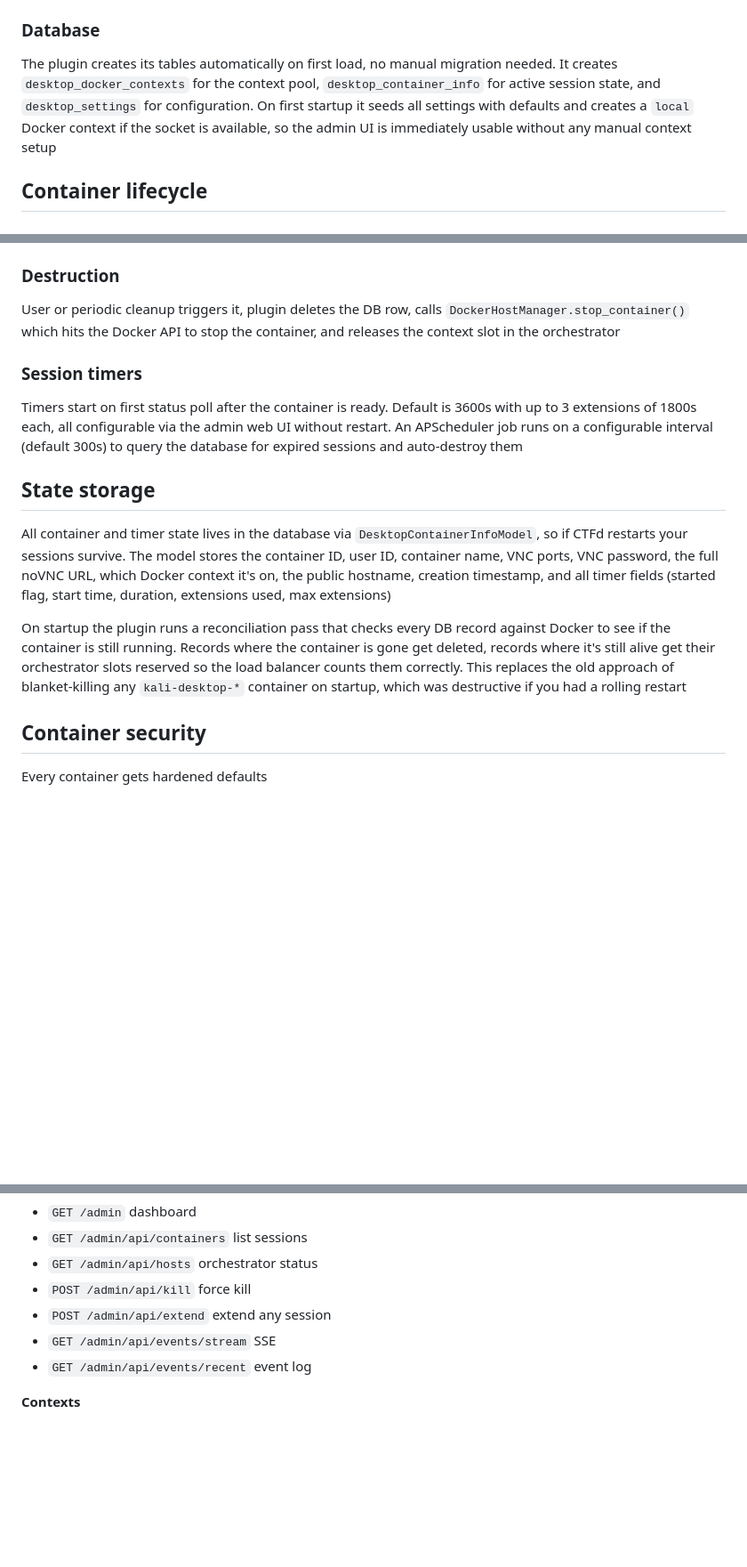
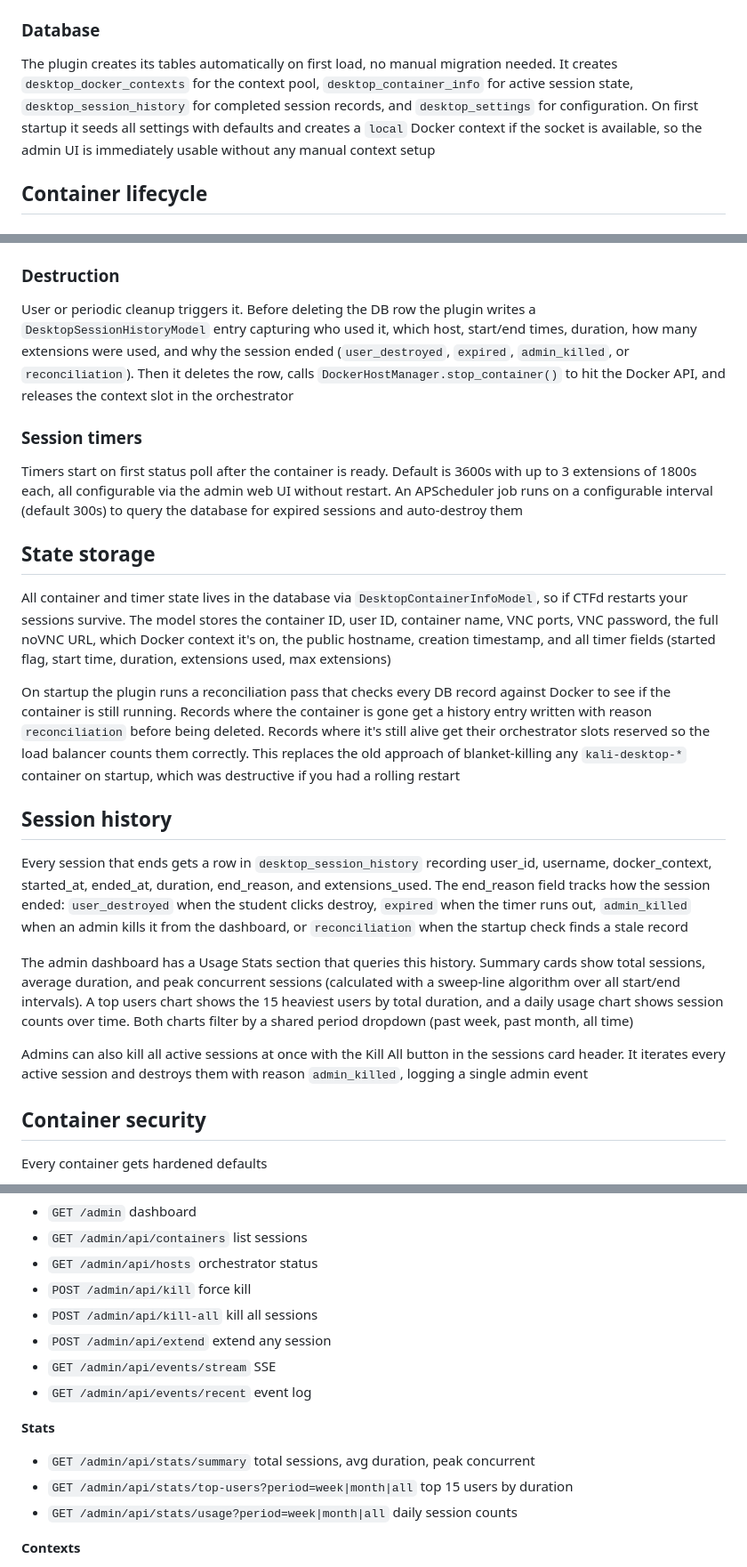
Before and after one commit to 0xfbad/ctfd-remote-desktop-plugin, a Markdown page: README.md, 3 parts joined by grey strips. Shown at 89% size. Rendered like a GitHub page; blank space fills up the shorter version.

Commit message:
document session history, usage stats, and kill-all

```diff
--- a/README.md
+++ b/README.md
@@ -61,7 +61,7 @@ The image needs to expose VNC on port 5900 and noVNC on port 6080, accept `CTFD_
 
 ### Database
 
-The plugin creates its tables automatically on first load, no manual migration needed. It creates `desktop_docker_contexts` for the context pool, `desktop_container_info` for active session state, and `desktop_settings` for configuration. On first startup it seeds all settings with defaults and creates a `local` Docker context if the socket is available, so the admin UI is immediately usable without any manual context setup
+The plugin creates its tables automatically on first load, no manual migration needed. It creates `desktop_docker_contexts` for the context pool, `desktop_container_info` for active session state, `desktop_session_history` for completed session records, and `desktop_settings` for configuration. On first startup it seeds all settings with defaults and creates a `local` Docker context if the socket is available, so the admin UI is immediately usable without any manual context setup
 
 ## Container lifecycle
 
@@ -80,7 +80,7 @@ The plugin creates its tables automatically on first load, no manual migration n
 
 ### Destruction
 
-User or periodic cleanup triggers it, plugin deletes the DB row, calls `DockerHostManager.stop_container()` which hits the Docker API to stop the container, and releases the context slot in the orchestrator
+User or periodic cleanup triggers it. Before deleting the DB row the plugin writes a `DesktopSessionHistoryModel` entry capturing who used it, which host, start/end times, duration, how many extensions were used, and why the session ended (`user_destroyed`, `expired`, `admin_killed`, or `reconciliation`). Then it deletes the row, calls `DockerHostManager.stop_container()` to hit the Docker API, and releases the context slot in the orchestrator
 
 ### Session timers
 
@@ -90,7 +90,15 @@ Timers start on first status poll after the container is ready. Default is 3600s
 
 All container and timer state lives in the database via `DesktopContainerInfoModel`, so if CTFd restarts your sessions survive. The model stores the container ID, user ID, container name, VNC ports, VNC password, the full noVNC URL, which Docker context it's on, the public hostname, creation timestamp, and all timer fields (started flag, start time, duration, extensions used, max extensions)
 
-On startup the plugin runs a reconciliation pass that checks every DB record against Docker to see if the container is still running. Records where the container is gone get deleted, records where it's still alive get their orchestrator slots reserved so the load balancer counts them correctly. This replaces the old approach of blanket-killing any `kali-desktop-*` container on startup, which was destructive if you had a rolling restart
+On startup the plugin runs a reconciliation pass that checks every DB record against Docker to see if the container is still running. Records where the container is gone get a history entry written with reason `reconciliation` before being deleted. Records where it's still alive get their orchestrator slots reserved so the load balancer counts them correctly. This replaces the old approach of blanket-killing any `kali-desktop-*` container on startup, which was destructive if you had a rolling restart
+
+## Session history
+
+Every session that ends gets a row in `desktop_session_history` recording user_id, username, docker_context, started_at, ended_at, duration, end_reason, and extensions_used. The end_reason field tracks how the session ended: `user_destroyed` when the student clicks destroy, `expired` when the timer runs out, `admin_killed` when an admin kills it from the dashboard, or `reconciliation` when the startup check finds a stale record
+
+The admin dashboard has a Usage Stats section that queries this history. Summary cards show total sessions, average duration, and peak concurrent sessions (calculated with a sweep-line algorithm over all start/end intervals). A top users chart shows the 15 heaviest users by total duration, and a daily usage chart shows session counts over time. Both charts filter by a shared period dropdown (past week, past month, all time)
+
+Admins can also kill all active sessions at once with the Kill All button in the sessions card header. It iterates every active session and destroys them with reason `admin_killed`, logging a single admin event
 
 ## Container security
 
@@ -177,9 +185,16 @@ All user endpoints are under `/remote-desktop/`, admin endpoints under `/remote-
 - `GET /admin/api/containers` list sessions
 - `GET /admin/api/hosts` orchestrator status
 - `POST /admin/api/kill` force kill
+- `POST /admin/api/kill-all` kill all sessions
 - `POST /admin/api/extend` extend any session
 - `GET /admin/api/events/stream` SSE
 - `GET /admin/api/events/recent` event log
+
+**Stats**
+
+- `GET /admin/api/stats/summary` total sessions, avg duration, peak concurrent
+- `GET /admin/api/stats/top-users?period=week|month|all` top 15 users by duration
+- `GET /admin/api/stats/usage?period=week|month|all` daily session counts
 
 **Contexts**
 
```
Also changed, not shown: other parts of README.md (+1 -1 lines).
